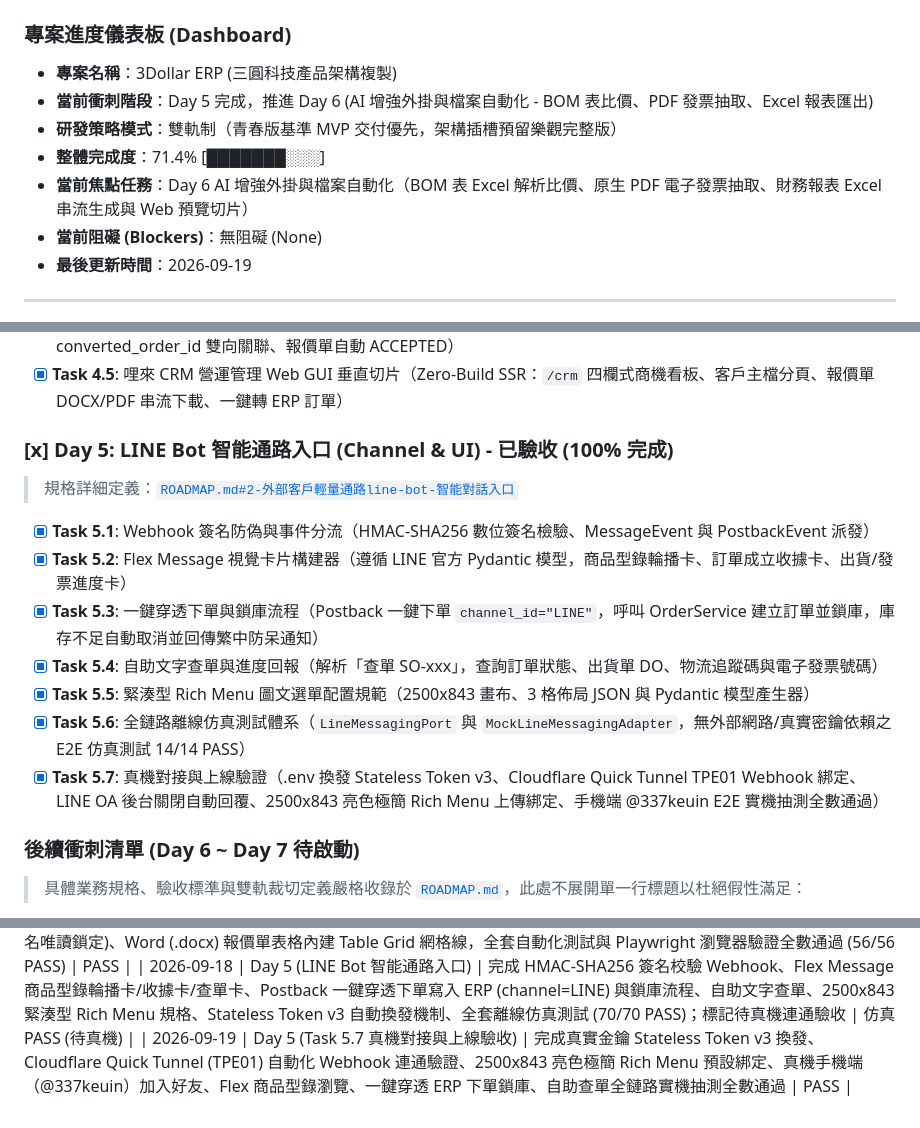
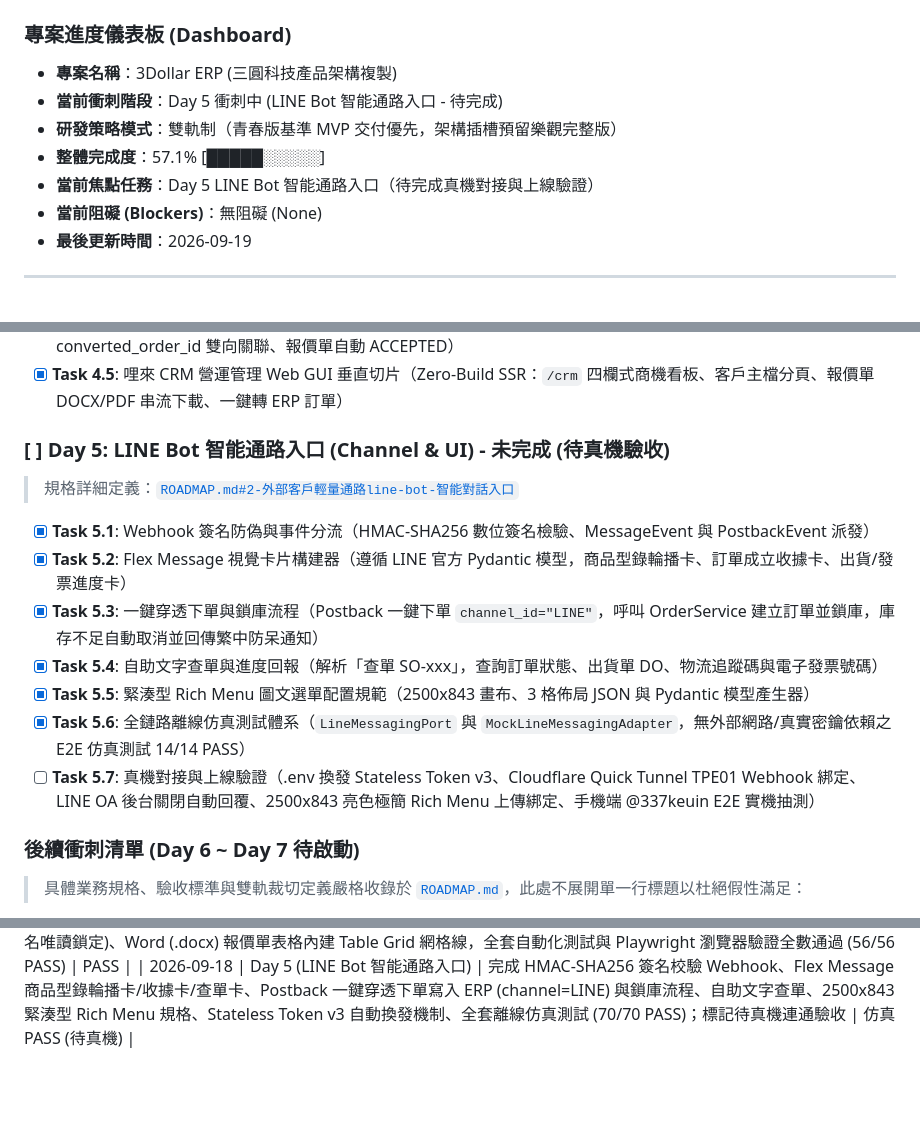
Before and after one commit to i14d14/3dollar-erp, a Markdown page: STATUS.md, 3 parts joined by grey strips. Drawn GitHub-style; blank space fills up the shorter version.

Commit message:
chore(status): mark Day 5 LINE Bot channel as uncompleted

```diff
--- a/STATUS.md
+++ b/STATUS.md
@@ -7,10 +7,10 @@
 ### 專案進度儀表板 (Dashboard)
 
 * **專案名稱**：3Dollar ERP (三圓科技產品架構複製)
-* **當前衝刺階段**：Day 5 完成，推進 Day 6 (AI 增強外掛與檔案自動化 - BOM 表比價、PDF 發票抽取、Excel 報表匯出)
+* **當前衝刺階段**：Day 5 衝刺中 (LINE Bot 智能通路入口 - 待完成)
 * **研發策略模式**：雙軌制（青春版基準 MVP 交付優先，架構插槽預留樂觀完整版）
-* **整體完成度**：71.4% [███████░░░]
-* **當前焦點任務**：Day 6 AI 增強外掛與檔案自動化（BOM 表 Excel 解析比價、原生 PDF 電子發票抽取、財務報表 Excel 串流生成與 Web 預覽切片）
+* **整體完成度**：57.1% [█████░░░░░]
+* **當前焦點任務**：Day 5 LINE Bot 智能通路入口（待完成真機對接與上線驗證）
 * **當前阻礙 (Blockers)**：無阻礙 (None)
 * **最後更新時間**：2026-09-19
 
@@ -50,7 +50,7 @@
 - [x] **Task 4.4**: 贏單 (WON) 一鍵穿透拋轉 ERP 銷售訂單（呼叫 OrderService 建立 CRM 通路 DRAFT 銷售訂單、converted_order_id 雙向關聯、報價單自動 ACCEPTED）
 - [x] **Task 4.5**: 哩來 CRM 營運管理 Web GUI 垂直切片（Zero-Build SSR：`/crm` 四欄式商機看板、客戶主檔分頁、報價單 DOCX/PDF 串流下載、一鍵轉 ERP 訂單）
 
-### [x] Day 5: LINE Bot 智能通路入口 (Channel & UI) - 已驗收 (100% 完成)
+### [ ] Day 5: LINE Bot 智能通路入口 (Channel & UI) - 未完成 (待真機驗收)
 > 規格詳細定義：[`ROADMAP.md#2-外部客戶輕量通路line-bot-智能對話入口`](file:///d:/3dollar_erp/ROADMAP.md#2-外部客戶輕量通路line-bot-智能對話入口)
 - [x] **Task 5.1**: Webhook 簽名防偽與事件分流（HMAC-SHA256 數位簽名檢驗、MessageEvent 與 PostbackEvent 派發）
 - [x] **Task 5.2**: Flex Message 視覺卡片構建器（遵循 LINE 官方 Pydantic 模型，商品型錄輪播卡、訂單成立收據卡、出貨/發票進度卡）
@@ -58,7 +58,7 @@
 - [x] **Task 5.4**: 自助文字查單與進度回報（解析「查單 SO-xxx」，查詢訂單狀態、出貨單 DO、物流追蹤碼與電子發票號碼）
 - [x] **Task 5.5**: 緊湊型 Rich Menu 圖文選單配置規範（2500x843 畫布、3 格佈局 JSON 與 Pydantic 模型產生器）
 - [x] **Task 5.6**: 全鏈路離線仿真測試體系（`LineMessagingPort` 與 `MockLineMessagingAdapter`，無外部網路/真實密鑰依賴之 E2E 仿真測試 14/14 PASS）
-- [x] **Task 5.7**: 真機對接與上線驗證（.env 換發 Stateless Token v3、Cloudflare Quick Tunnel TPE01 Webhook 綁定、LINE OA 後台關閉自動回覆、2500x843 亮色極簡 Rich Menu 上傳綁定、手機端 @337keuin E2E 實機抽測全數通過）
+- [ ] **Task 5.7**: 真機對接與上線驗證（.env 換發 Stateless Token v3、Cloudflare Quick Tunnel TPE01 Webhook 綁定、LINE OA 後台關閉自動回覆、2500x843 亮色極簡 Rich Menu 上傳綁定、手機端 @337keuin E2E 實機抽測）
 
 ### 後續衝刺清單 (Day 6 ~ Day 7 待啟動)
 > 具體業務規格、驗收標準與雙軌裁切定義嚴格收錄於 [`ROADMAP.md`](file:///d:/3dollar_erp/ROADMAP.md)，此處不展開單一行標題以杜絕假性滿足：
@@ -94,4 +94,3 @@
 | 2026-09-17 | CRM 互動體驗與通知層強化 | 解決瀏覽器 Autofill 搶填、修正彈窗成功後自動隱藏生命週期、將全域 #toast-container 提升為 z-[9999] 浮動頂層通知中心並經 Playwright 截圖驗收通過 (55/55 PASS) | PASS |
 | 2026-09-18 | CRM 使用者體驗三項優化 | 完成防止同名企業重複錄入防呆、客戶清冊列點擊開啟編輯彈窗 (公司名唯讀鎖定)、Word (.docx) 報價單表格內建 Table Grid 網格線，全套自動化測試與 Playwright 瀏覽器驗證全數通過 (56/56 PASS) | PASS |
 | 2026-09-18 | Day 5 (LINE Bot 智能通路入口) | 完成 HMAC-SHA256 簽名校驗 Webhook、Flex Message 商品型錄輪播卡/收據卡/查單卡、Postback 一鍵穿透下單寫入 ERP (channel=LINE) 與鎖庫流程、自助文字查單、2500x843 緊湊型 Rich Menu 規格、Stateless Token v3 自動換發機制、全套離線仿真測試 (70/70 PASS)；標記待真機連通驗收 | 仿真 PASS (待真機) |
-| 2026-09-19 | Day 5 (Task 5.7 真機對接與上線驗收) | 完成真實金鑰 Stateless Token v3 換發、Cloudflare Quick Tunnel (TPE01) 自動化 Webhook 連通驗證、2500x843 亮色極簡 Rich Menu 預設綁定、真機手機端（@337keuin）加入好友、Flex 商品型錄瀏覽、一鍵穿透 ERP 下單鎖庫、自助查單全鏈路實機抽測全數通過 | PASS |
```
